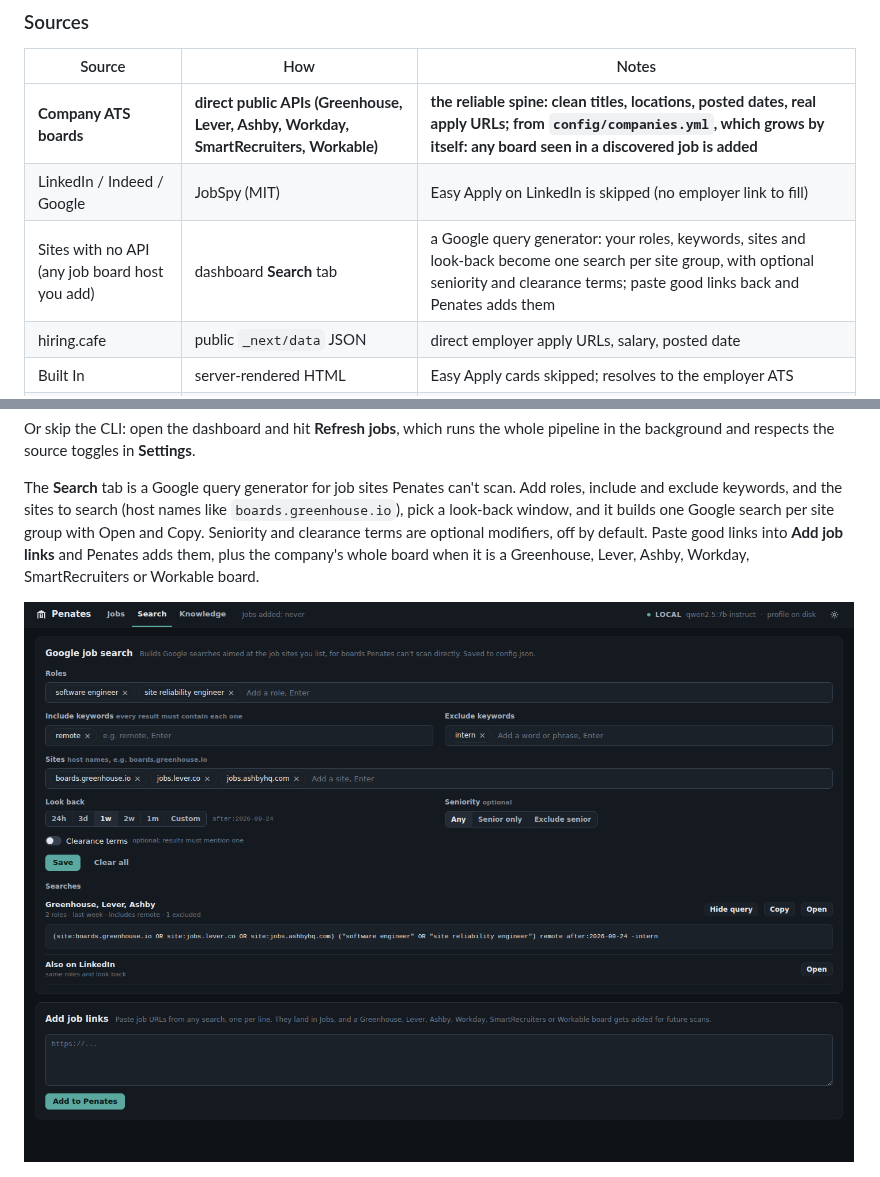
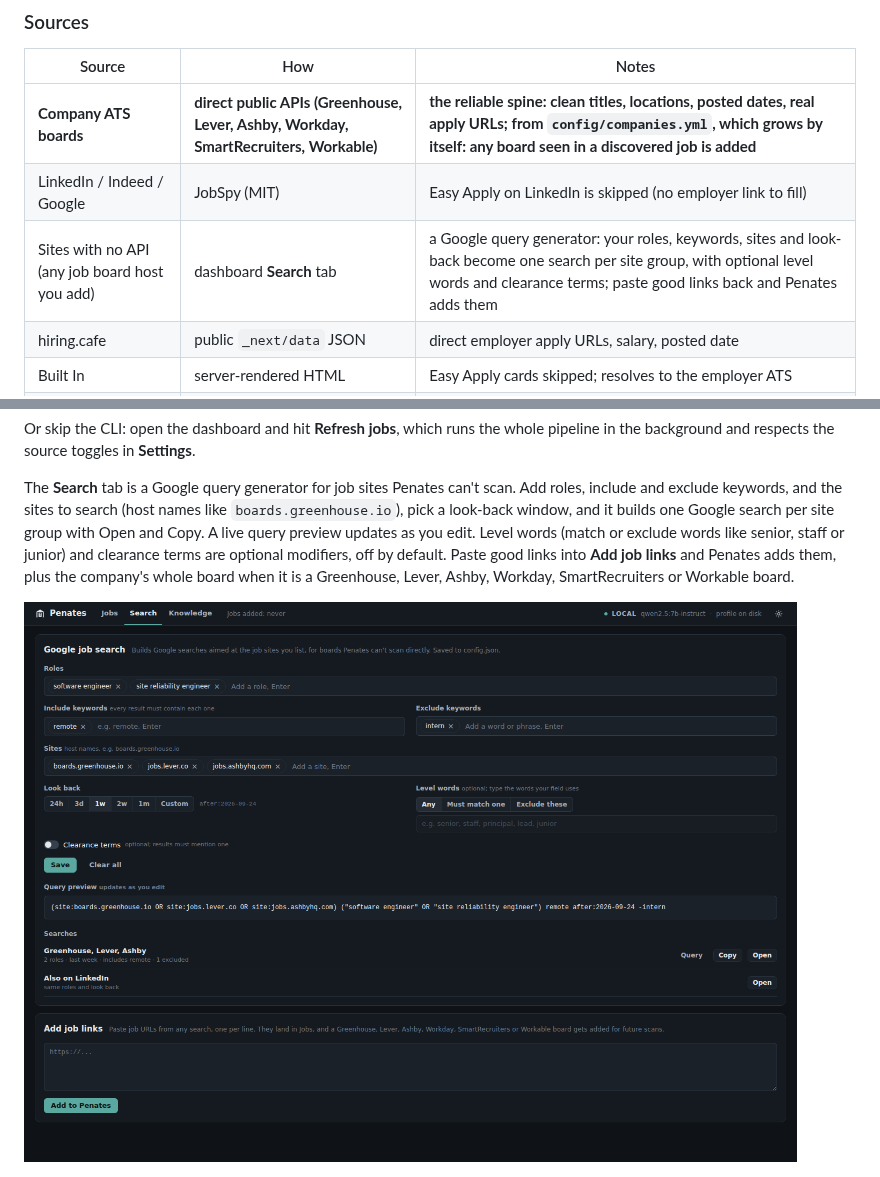
Before and after one commit to pcguywilson/penates, a Markdown page: README.md, 2 parts joined by grey strips. Rendered like a GitHub page; pictures changed too: docs/img/search.png.

Commit message:
Search: live query preview; level words replace seniority

```diff
--- a/README.md
+++ b/README.md
@@ -110,7 +110,7 @@ real apply page:
 |---|---|---|
 | **Company ATS boards** | **direct public APIs (Greenhouse, Lever, Ashby, Workday, SmartRecruiters, Workable)** | **the reliable spine: clean titles, locations, posted dates, real apply URLs; from `config/companies.yml`, which grows by itself: any board seen in a discovered job is added** |
 | LinkedIn / Indeed / Google | JobSpy (MIT) | Easy Apply on LinkedIn is skipped (no employer link to fill) |
-| Sites with no API (any job board host you add) | dashboard **Search** tab | a Google query generator: your roles, keywords, sites and look-back become one search per site group, with optional seniority and clearance terms; paste good links back and Penates adds them |
+| Sites with no API (any job board host you add) | dashboard **Search** tab | a Google query generator: your roles, keywords, sites and look-back become one search per site group, with optional level words and clearance terms; paste good links back and Penates adds them |
 | hiring.cafe | public `_next/data` JSON | direct employer apply URLs, salary, posted date |
 | Built In | server-rendered HTML | Easy Apply cards skipped; resolves to the employer ATS |
 | RemoteOK | public JSON API | remote-only, no key |
@@ -142,7 +142,8 @@ in the background and respects the source toggles in **Settings**.
 The **Search** tab is a Google query generator for job sites Penates can't scan. Add roles,
 include and exclude keywords, and the sites to search (host names like `boards.greenhouse.io`),
 pick a look-back window, and it builds one Google search per site group with Open and Copy.
-Seniority and clearance terms are optional modifiers, off by default. Paste good links into
+A live query preview updates as you edit. Level words (match or exclude words like senior, staff
+or junior) and clearance terms are optional modifiers, off by default. Paste good links into
 **Add job links** and Penates adds them, plus the company's whole board when it is a
 Greenhouse, Lever, Ashby, Workday, SmartRecruiters or Workable board.
 
```
Also changed, not shown: DESIGN.md (+3 -2 lines), 2 other files.
